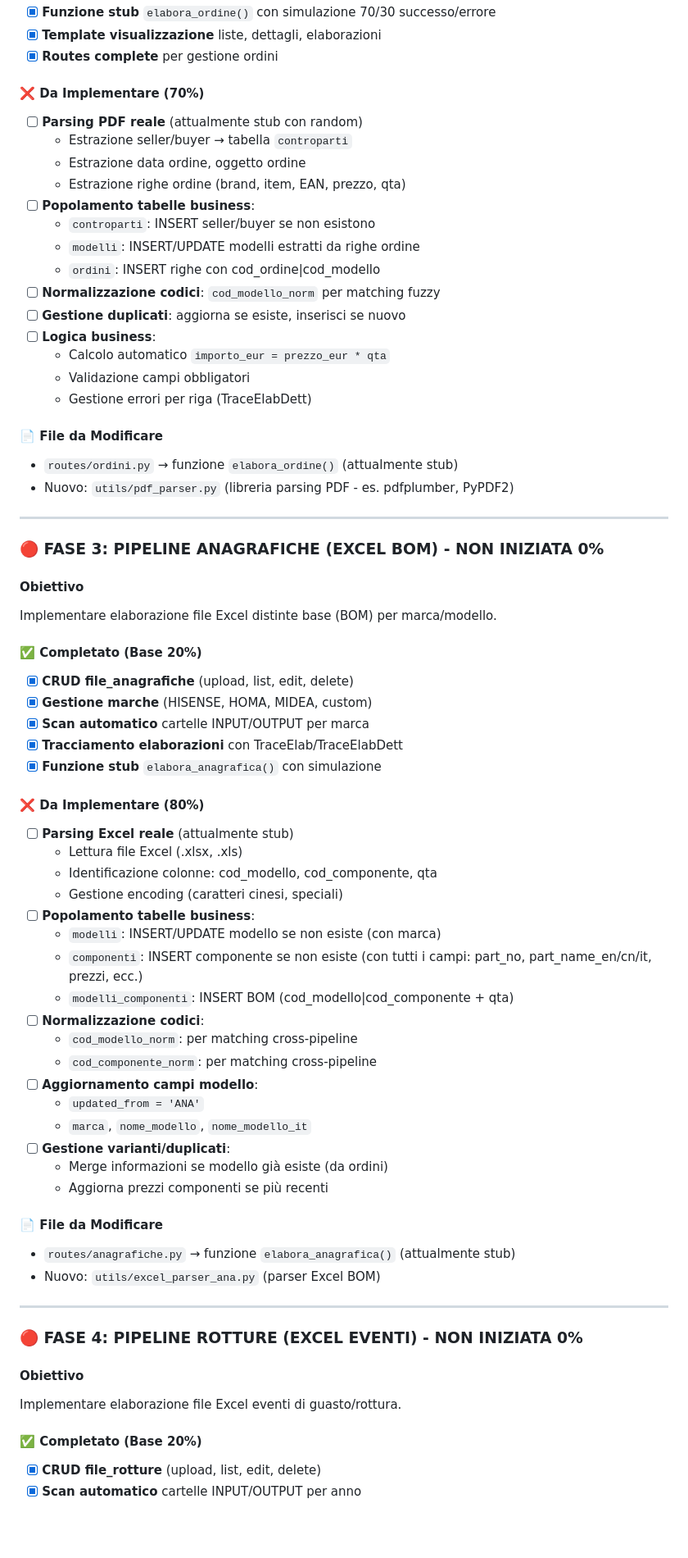
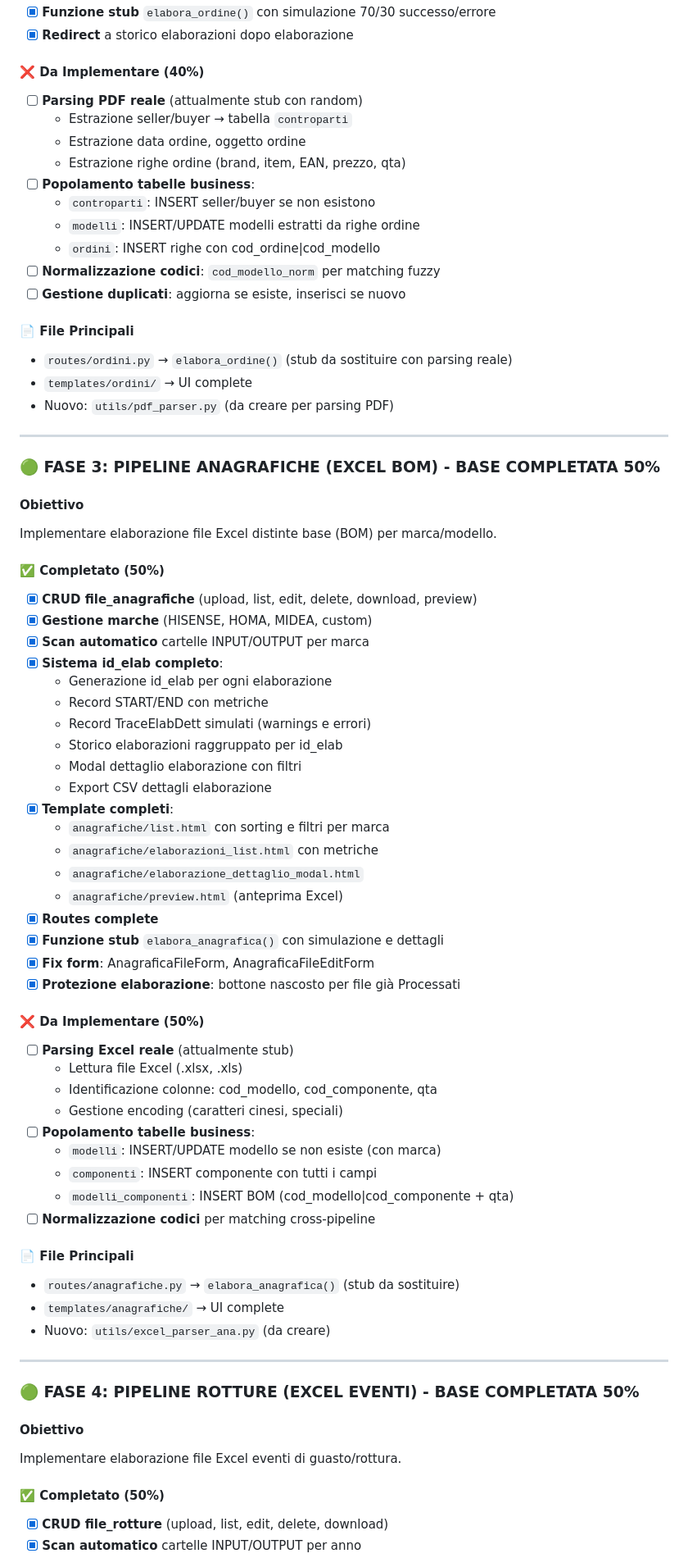
Before and after one commit to max-gro/mec-previsioni, a Markdown page: STATO_PROGETTO.md, the part around one of its changes. Shown at 82% size. Drawn GitHub-style; blank space fills up the shorter version.

```diff
--- a/STATO_PROGETTO.md
+++ b/STATO_PROGETTO.md
@@ -58,8 +82,7 @@ Implementare elaborazione completa file PDF ordini di acquisto.
 - [x] **Funzione stub** `elabora_ordine()` con simulazione 70/30 successo/errore
-- [x] **Template visualizzazione** liste, dettagli, elaborazioni
-- [x] **Routes complete** per gestione ordini
+- [x] **Redirect** a storico elaborazioni dopo elaborazione
 
-#### ❌ Da Implementare (70%)
+#### ❌ Da Implementare (40%)
 - [ ] **Parsing PDF reale** (attualmente stub con random)
   - Estrazione seller/buyer → tabella `controparti`
   - Estrazione data ordine, oggetto ordine
@@ -70,59 +93,63 @@ Implementare elaborazione completa file PDF ordini di acquisto.
   - `ordini`: INSERT righe con cod_ordine|cod_modello
 - [ ] **Normalizzazione codici**: `cod_modello_norm` per matching fuzzy
 - [ ] **Gestione duplicati**: aggiorna se esiste, inserisci se nuovo
-- [ ] **Logica business**:
-  - Calcolo automatico `importo_eur = prezzo_eur * qta`
-  - Validazione campi obbligatori
-  - Gestione errori per riga (TraceElabDett)
 
-#### 📄 File da Modificare
-- `routes/ordini.py` → funzione `elabora_ordine()` (attualmente stub)
-- Nuovo: `utils/pdf_parser.py` (libreria parsing PDF - es. pdfplumber, PyPDF2)
+#### 📄 File Principali
+- `routes/ordini.py` → `elabora_ordine()` (stub da sostituire con parsing reale)
+- `templates/ordini/` → UI complete
+- Nuovo: `utils/pdf_parser.py` (da creare per parsing PDF)
 
 ---
 
-### 🔴 FASE 3: PIPELINE ANAGRAFICHE (EXCEL BOM) - **NON INIZIATA 0%**
+### 🟢 FASE 3: PIPELINE ANAGRAFICHE (EXCEL BOM) - **BASE COMPLETATA 50%**
 
 #### Obiettivo
 Implementare elaborazione file Excel distinte base (BOM) per marca/modello.
 
-#### ✅ Completato (Base 20%)
-- [x] **CRUD file_anagrafiche** (upload, list, edit, delete)
+#### ✅ Completato (50%)
+- [x] **CRUD file_anagrafiche** (upload, list, edit, delete, download, preview)
 - [x] **Gestione marche** (HISENSE, HOMA, MIDEA, custom)
 - [x] **Scan automatico** cartelle INPUT/OUTPUT per marca
-- [x] **Tracciamento elaborazioni** con TraceElab/TraceElabDett
-- [x] **Funzione stub** `elabora_anagrafica()` con simulazione
+- [x] **Sistema id_elab completo**:
+  - Generazione id_elab per ogni elaborazione
+  - Record START/END con metriche
+  - Record TraceElabDett simulati (warnings e errori)
+  - Storico elaborazioni raggruppato per id_elab
+  - Modal dettaglio elaborazione con filtri
+  - Export CSV dettagli elaborazione
+- [x] **Template completi**:
+  - `anagrafiche/list.html` con sorting e filtri per marca
+  - `anagrafiche/elaborazioni_list.html` con metriche
+  - `anagrafiche/elaborazione_dettaglio_modal.html`
+  - `anagrafiche/preview.html` (anteprima Excel)
+- [x] **Routes complete**
+- [x] **Funzione stub** `elabora_anagrafica()` con simulazione e dettagli
+- [x] **Fix form**: AnagraficaFileForm, AnagraficaFileEditForm
+- [x] **Protezione elaborazione**: bottone nascosto per file già Processati
 
-#### ❌ Da Implementare (80%)
+#### ❌ Da Implementare (50%)
 - [ ] **Parsing Excel reale** (attualmente stub)
   - Lettura file Excel (.xlsx, .xls)
   - Identificazione colonne: cod_modello, cod_componente, qta
   - Gestione encoding (caratteri cinesi, speciali)
 - [ ] **Popolamento tabelle business**:
   - `modelli`: INSERT/UPDATE modello se non esiste (con marca)
-  - `componenti`: INSERT componente se non esiste (con tutti i campi: part_no, part_name_en/cn/it, prezzi, ecc.)
+  - `componenti`: INSERT componente con tutti i campi
   - `modelli_componenti`: INSERT BOM (cod_modello|cod_componente + qta)
-- [ ] **Normalizzazione codici**:
-  - `cod_modello_norm`: per matching cross-pipeline
-  - `cod_componente_norm`: per matching cross-pipeline
-- [ ] **Aggiornamento campi modello**:
-  - `updated_from = 'ANA'`
-  - `marca`, `nome_modello`, `nome_modello_it`
-- [ ] **Gestione varianti/duplicati**:
-  - Merge informazioni se modello già esiste (da ordini)
-  - Aggiorna prezzi componenti se più recenti
+- [ ] **Normalizzazione codici** per matching cross-pipeline
 
-#### 📄 File da Modificare
-- `routes/anagrafiche.py` → funzione `elabora_anagrafica()` (attualmente stub)
-- Nuovo: `utils/excel_parser_ana.py` (parser Excel BOM)
+#### 📄 File Principali
+- `routes/anagrafiche.py` → `elabora_anagrafica()` (stub da sostituire)
+- `templates/anagrafiche/` → UI complete
+- Nuovo: `utils/excel_parser_ana.py` (da creare)
 
 ---
 
-### 🔴 FASE 4: PIPELINE ROTTURE (EXCEL EVENTI) - **NON INIZIATA 0%**
+### 🟢 FASE 4: PIPELINE ROTTURE (EXCEL EVENTI) - **BASE COMPLETATA 50%**
 
 #### Obiettivo
 Implementare elaborazione file Excel eventi di guasto/rottura.
 
-#### ✅ Completato (Base 20%)
-- [x] **CRUD file_rotture** (upload, list, edit, delete)
+#### ✅ Completato (50%)
+- [x] **CRUD file_rotture** (upload, list, edit, delete, download)
 - [x] **Scan automatico** cartelle INPUT/OUTPUT per anno
```
Also changed, not shown: other parts of STATO_PROGETTO.md (+199 -70 lines).
